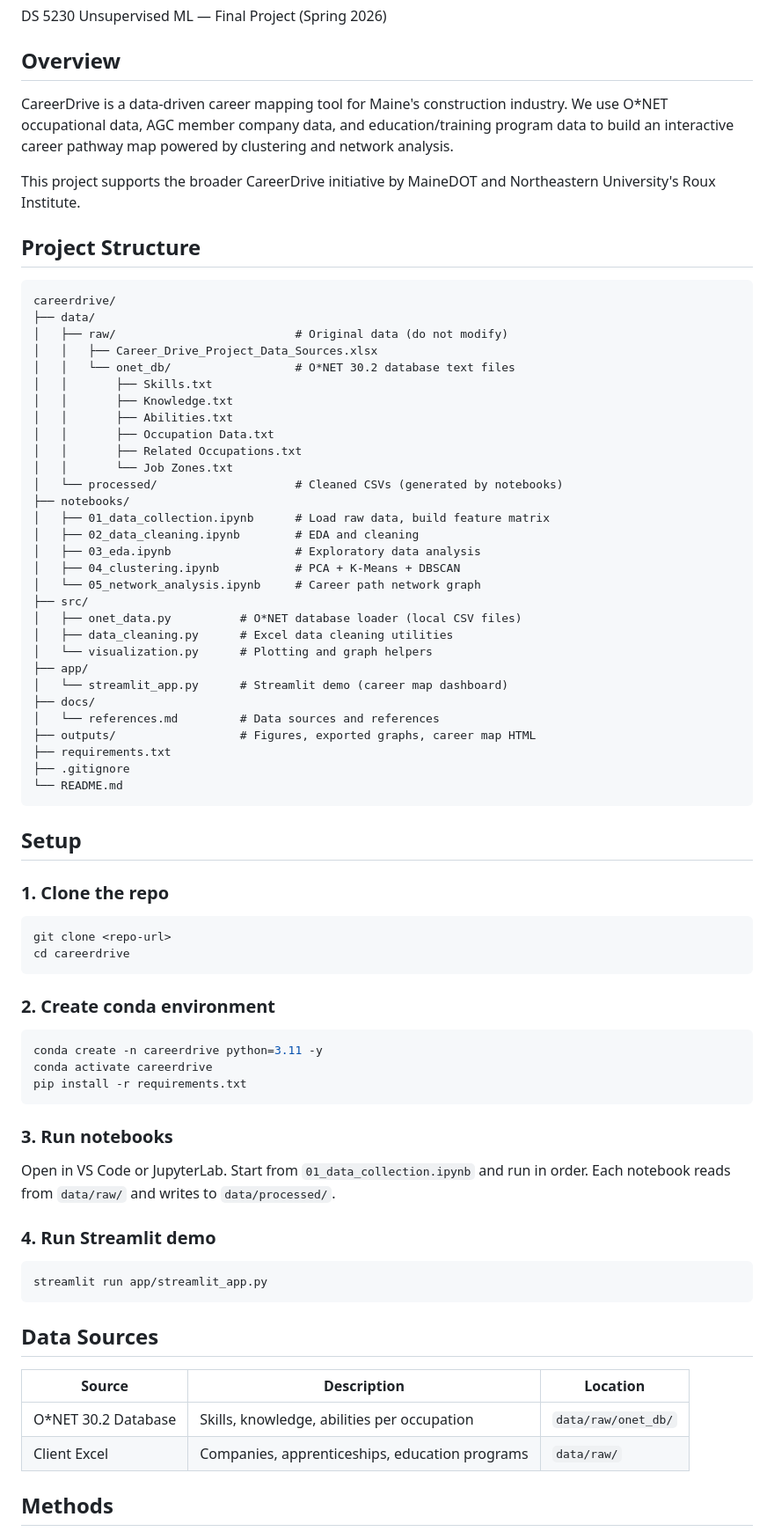
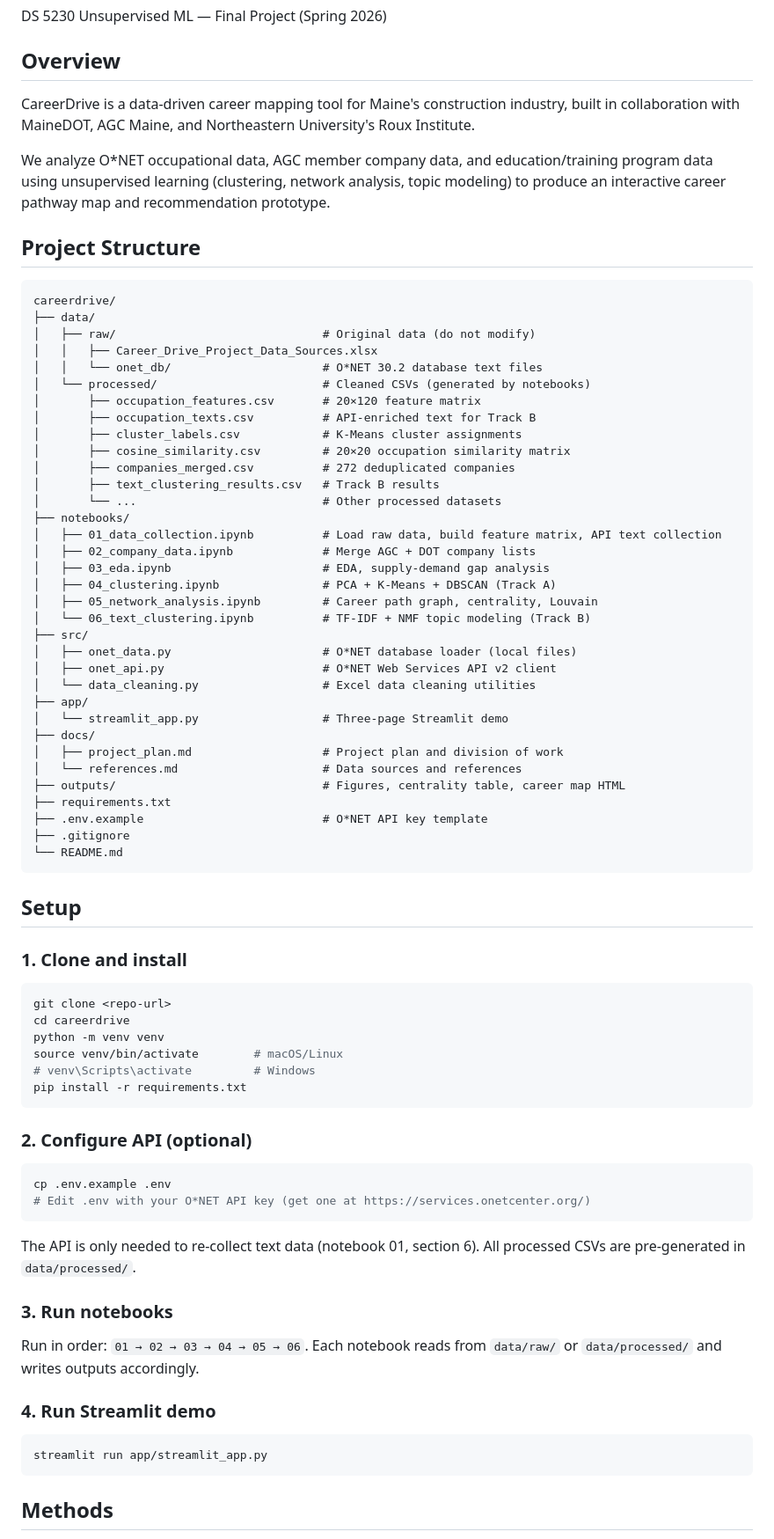
Before and after one commit to zongyang078/CareerDrive, a Markdown page: README.md, the part around one of its changes. Shown at 88% size. GitHub-like rendering.

Commit message:
Update README, add project plan markdown, update setup instructions

````diff
--- a/README.md
+++ b/README.md
@@ -4,69 +4,79 @@ DS 5230 Unsupervised ML — Final Project (Spring 2026)
 
 ## Overview
 
-CareerDrive is a data-driven career mapping tool for Maine's construction industry.
-We use O\*NET occupational data, AGC member company data, and education/training program
-data to build an interactive career pathway map powered by clustering and network analysis.
+CareerDrive is a data-driven career mapping tool for Maine's construction industry,
+built in collaboration with MaineDOT, AGC Maine, and Northeastern University's Roux Institute.
 
-This project supports the broader CareerDrive initiative
-by MaineDOT and Northeastern University's Roux Institute.
+We analyze O\*NET occupational data, AGC member company data, and education/training program
+data using unsupervised learning (clustering, network analysis, topic modeling) to produce
+an interactive career pathway map and recommendation prototype.
 
 ## Project Structure
 
 ```
 careerdrive/
 ├── data/
-│   ├── raw/                          # Original data (do not modify)
+│   ├── raw/                              # Original data (do not modify)
 │   │   ├── Career_Drive_Project_Data_Sources.xlsx
-│   │   └── onet_db/                  # O*NET 30.2 database text files
-│   │       ├── Skills.txt
-│   │       ├── Knowledge.txt
-│   │       ├── Abilities.txt
-│   │       ├── Occupation Data.txt
-│   │       ├── Related Occupations.txt
-│   │       └── Job Zones.txt
-│   └── processed/                    # Cleaned CSVs (generated by notebooks)
+│   │   └── onet_db/                      # O*NET 30.2 database text files
+│   └── processed/                        # Cleaned CSVs (generated by notebooks)
+│       ├── occupation_features.csv       # 20×120 feature matrix
+│       ├── occupation_texts.csv          # API-enriched text for Track B
+│       ├── cluster_labels.csv            # K-Means cluster assignments
+│       ├── cosine_similarity.csv         # 20×20 occupation similarity matrix
+│       ├── companies_merged.csv          # 272 deduplicated companies
+│       ├── text_clustering_results.csv   # Track B results
+│       └── ...                           # Other processed datasets
 ├── notebooks/
-│   ├── 01_data_collection.ipynb      # Load raw data, build feature matrix
-│   ├── 02_data_cleaning.ipynb        # EDA and cleaning
-│   ├── 03_eda.ipynb                  # Exploratory data analysis
-│   ├── 04_clustering.ipynb           # PCA + K-Means + DBSCAN
-│   └── 05_network_analysis.ipynb     # Career path network graph
+│   ├── 01_data_collection.ipynb          # Load raw data, build feature matrix, API text collection
+│   ├── 02_company_data.ipynb             # Merge AGC + DOT company lists
+│   ├── 03_eda.ipynb                      # EDA, supply-demand gap analysis
+│   ├── 04_clustering.ipynb               # PCA + K-Means + DBSCAN (Track A)
+│   ├── 05_network_analysis.ipynb         # Career path graph, centrality, Louvain
+│   └── 06_text_clustering.ipynb          # TF-IDF + NMF topic modeling (Track B)
 ├── src/
-│   ├── onet_data.py          # O*NET database loader (local CSV files)
-│   ├── data_cleaning.py      # Excel data cleaning utilities
-│   └── visualization.py      # Plotting and graph helpers
+│   ├── onet_data.py                      # O*NET database loader (local files)
+│   ├── onet_api.py                       # O*NET Web Services API v2 client
+│   └── data_cleaning.py                  # Excel data cleaning utilities
 ├── app/
-│   └── streamlit_app.py      # Streamlit demo (career map dashboard)
+│   └── streamlit_app.py                  # Three-page Streamlit demo
 ├── docs/
-│   └── references.md         # Data sources and references
-├── outputs/                  # Figures, exported graphs, career map HTML
+│   ├── project_plan.md                   # Project plan and division of work
+│   └── references.md                     # Data sources and references
+├── outputs/                              # Figures, centrality table, career map HTML
 ├── requirements.txt
+├── .env.example                          # O*NET API key template
 ├── .gitignore
 └── README.md
 ```
 
 ## Setup
 
-### 1. Clone the repo
+### 1. Clone and install
 
 ```bash
 git clone <repo-url>
 cd careerdrive
-```
-
-### 2. Create conda environment
-
-```bash
-conda create -n careerdrive python=3.11 -y
-conda activate careerdrive
+python -m venv venv
+source venv/bin/activate        # macOS/Linux
+# venv\Scripts\activate         # Windows
 pip install -r requirements.txt
 ```
 
+### 2. Configure API (optional)
+
+```bash
+cp .env.example .env
+# Edit .env with your O*NET API key (get one at https://services.onetcenter.org/)
+```
+
+The API is only needed to re-collect text data (notebook 01, section 6).
+All processed CSVs are pre-generated in `data/processed/`.
+
 ### 3. Run notebooks
 
-Open in VS Code or JupyterLab. Start from `01_data_collection.ipynb` and
-run in order. Each notebook reads from `data/raw/` and writes to `data/processed/`.
+Run in order: `01 → 02 → 03 → 04 → 05 → 06`.
+Each notebook reads from `data/raw/` or `data/processed/` and writes outputs accordingly.
 
 ### 4. Run Streamlit demo
 
@@ -74,12 +84,5 @@ run in order. Each notebook reads from `data/raw/` and writes to `data/processed
 streamlit run app/streamlit_app.py
 ```
 
-## Data Sources
-
-| Source | Description | Location |
-|--------|-------------|----------|
-| O\*NET 30.2 Database | Skills, knowledge, abilities per occupation | `data/raw/onet_db/` |
-| Client Excel | Companies, apprenticeships, education programs | `data/raw/` |
-
 ## Methods
 
````
Also changed, not shown: other parts of README.md (+13 -4 lines), project_plan.md (added, +74 -0 lines).
